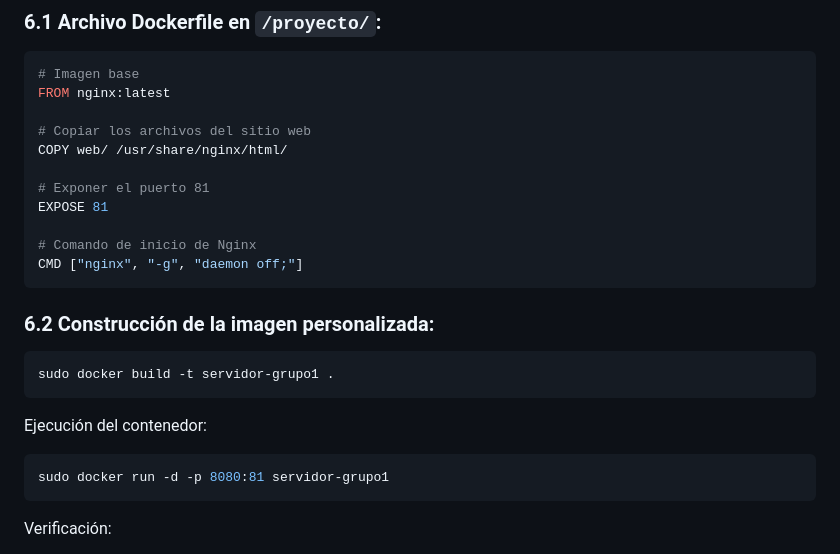
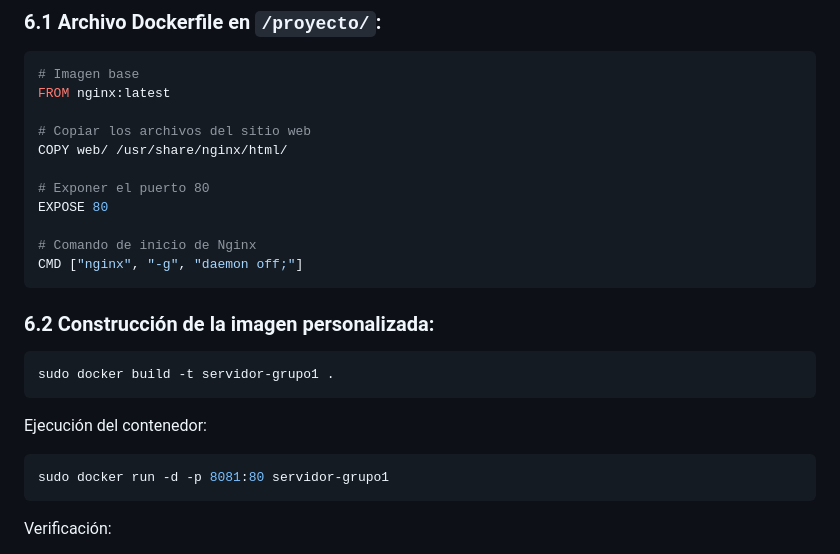
Before and after one commit to EstefanyPonce24002/proyecto-linux-grupo1, a Markdown page: README.md, the part around the change. Drawn GitHub-style.

Commit message:
Change exposed port from 81 to 80 in README

````diff
--- a/README.md
+++ b/README.md
@@ -245,8 +245,8 @@ FROM nginx:latest
 # Copiar los archivos del sitio web
 COPY web/ /usr/share/nginx/html/
 
-# Exponer el puerto 81
-EXPOSE 81
+# Exponer el puerto 80
+EXPOSE 80
 
 # Comando de inicio de Nginx
 CMD ["nginx", "-g", "daemon off;"]
@@ -261,7 +261,7 @@ sudo docker build -t servidor-grupo1 .
 Ejecución del contenedor:
 
 ```bash
-sudo docker run -d -p 8080:81 servidor-grupo1
+sudo docker run -d -p 8081:80 servidor-grupo1
 ```
 
 Verificación:
````
